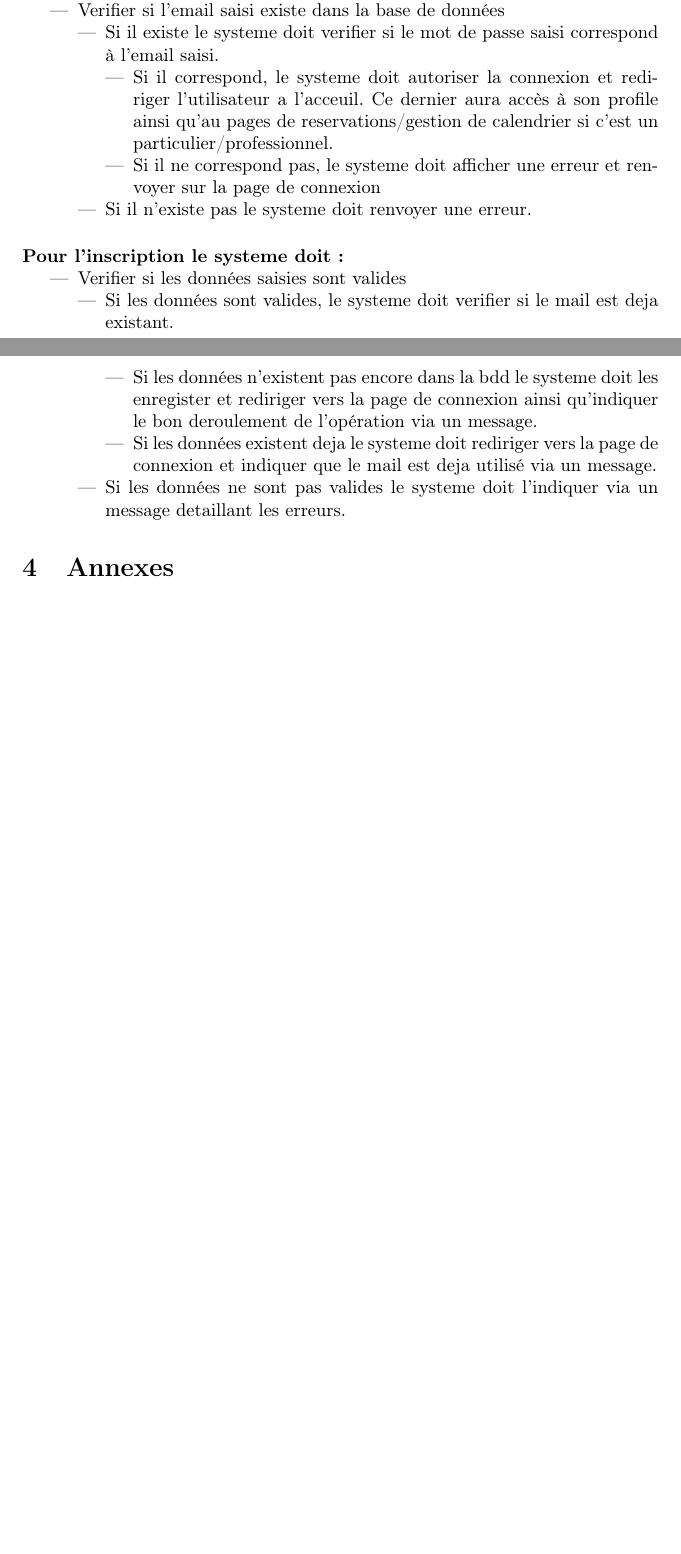
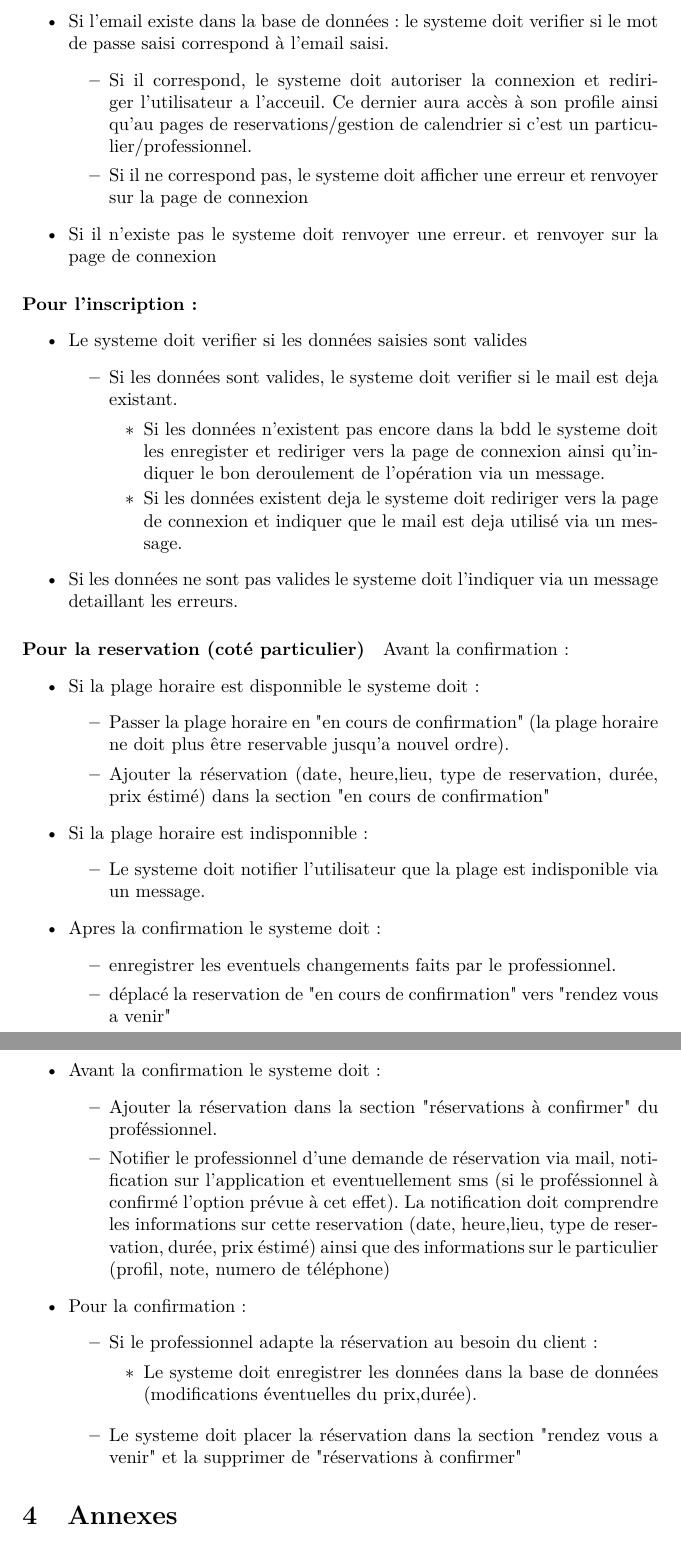
Before and after one commit to PierreGent/ProjetAppointime, a LaTeX document (Documents/DocumentSpecification/doc_spec.tex): two parts of pages 5 and 6 of 6 before the commit and two parts of pages 6 and 7 of 7 after it, joined at a grey line, cut so that both start at the same text, the shorter picture padded with empty space. Compiled offline with pdfLaTeX.

Commit message:
Jsuis pas venu ici pour souffrir OK?

```diff
--- a/Documents/DocumentSpecification/doc_spec.tex
+++ b/Documents/DocumentSpecification/doc_spec.tex
@@ -1,14 +1,17 @@
+
 \documentclass{article}
 \usepackage[utf8]{inputenc}
 \usepackage[T1]{fontenc}
-\usepackage[french]{babel}
+\usepackage[frenchb]{babel}
 \usepackage[bookmarks=true]{hyperref}
+\usepackage{lmodern}
+
 
 \author{Gentile Pierre, Didier-Roche François}
 \date{\today}
 \title{Document de spécification des exigences}
 
-
+\frenchbsetup{StandardLists=true}
 \begin{document}
 
 \maketitle
@@ -157,12 +160,12 @@ calendrier de rendez-vous personnalisé.
 \end{itemize}
 
 \subsection{Exigences fonctionnelles}
-\paragraph{Pour la connexion le systeme doit : }
+\paragraph{Pour la connexion: }
+
 
 \begin{itemize}
-\item Verifier si l'email saisi existe dans la base de données
-\begin{itemize}
-\item Si il existe le systeme doit verifier si le mot de passe saisi
+\item Si l'email existe dans la base de données :
+	le systeme doit verifier si le mot de passe saisi
 	correspond à l'email saisi.
 		\begin{itemize}
 		\item Si il correspond, le systeme doit autoriser la connexion et
@@ -173,12 +176,13 @@ calendrier de rendez-vous personnalisé.
 			et renvoyer sur la page de connexion
 		\end{itemize}
 \item Si il n'existe pas le systeme doit renvoyer une erreur.
-\end{itemize}
+	et renvoyer sur la page de connexion
 \end{itemize}
 
-\paragraph{Pour l'inscription le systeme doit : }
+
+\paragraph{Pour l'inscription: }
 \begin{itemize}
-\item Verifier si les données saisies sont valides
+\item Le systeme doit verifier si les données saisies sont valides
 	\begin{itemize}
 	\item Si les données sont valides, le systeme doit verifier si le mail
 		est deja existant.
@@ -190,11 +194,55 @@ calendrier de rendez-vous personnalisé.
 			la page de connexion et indiquer que le mail est deja utilisé
 			via un message.
 		\end{itemize}
+	\end{itemize}
 \item Si les données ne sont pas valides le systeme doit l'indiquer
 	via un message detaillant les erreurs.
 \end{itemize}
+
+\paragraph{Pour la reservation (coté particulier)}
+Avant la confirmation:
+	\begin{itemize}
+	\item Si la plage horaire est disponnible le systeme doit :
+		\begin{itemize}
+		\item Passer la plage horaire en "en cours de confirmation"
+			(la plage horaire ne doit plus être reservable jusqu'a nouvel ordre).
+		\item Ajouter la réservation (date, heure,lieu, type de reservation, durée, prix éstimé) dans la section "en cours de confirmation"
+		\end{itemize}
+	\item Si la plage horaire est indisponnible:
+		\begin{itemize}
+		\item Le systeme doit notifier l'utilisateur que la plage est indisponible via un message.
+		\end{itemize}
+	\item Apres la confirmation le systeme doit :
+		\begin{itemize}
+		\item enregistrer les eventuels changements faits par le professionnel.
+		\item déplacé la reservation de "en cours de confirmation" vers "rendez vous a venir"
+
+
+		\end{itemize}
 	\end{itemize}
 
+
+\paragraph{Pour la reservation (coté professionnel) }
+\begin{itemize}
+\item Avant la confirmation le systeme doit :
+	\begin{itemize}
+
+	\item Ajouter la réservation dans la section "réservations à confirmer" du  proféssionnel.
+    \item Notifier le professionnel d'une demande de réservation via mail, notification sur l'application et eventuellement sms (si le proféssionnel à confirmé l'option prévue à cet effet).
+		La notification doit comprendre les informations sur cette reservation (date, heure,lieu, type de reservation, durée, prix éstimé)
+		ainsi que des informations sur le particulier (profil, note, numero de téléphone)
+	\end{itemize}
+\item Pour la confirmation:
+	\begin{itemize}
+	\item Si le professionnel adapte la réservation au besoin du client:
+		\begin{itemize}
+		\item Le systeme doit enregistrer les données dans la base de données (modifications éventuelles du prix,durée).
+		\end{itemize}
+	\end{itemize}
+	\begin{itemize}
+    \item Le systeme doit placer la réservation dans la section "rendez vous a venir" et la supprimer de "réservations à confirmer"
+	\end{itemize}
+\end{itemize}
 
 
 
```
Also changed, not shown: Documents/DocumentSpecification/doc_spec.pdf, 4 other files. Lines whose indentation alone changed are shown as unchanged.
